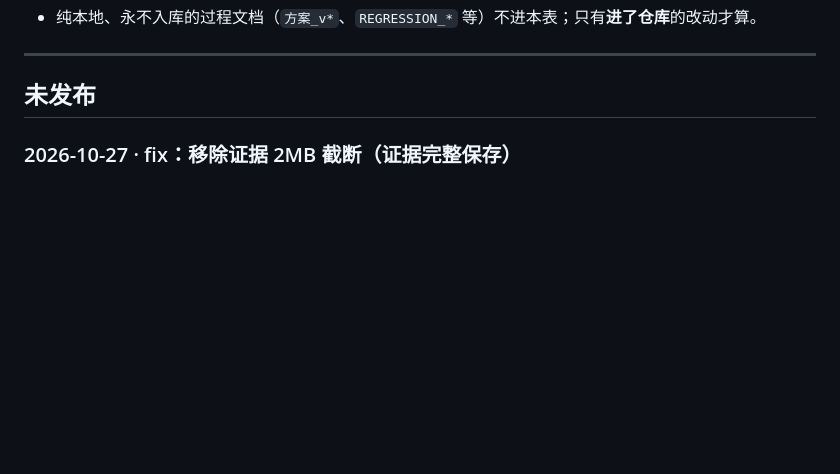
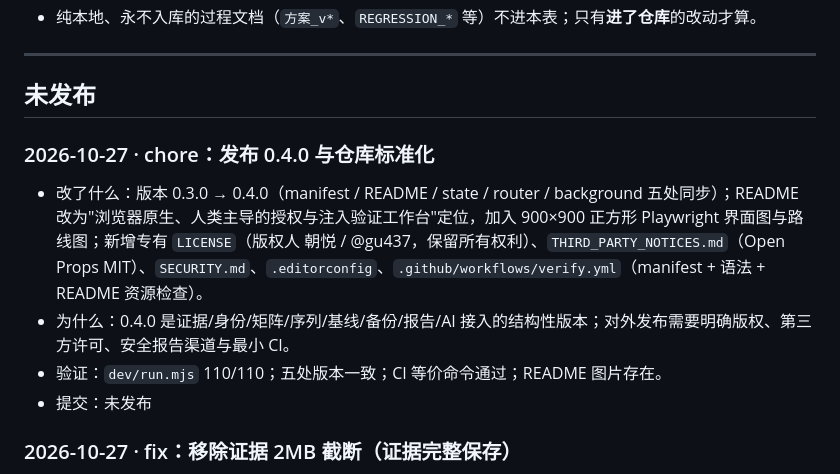
Before and after one commit to gu437/F12x, a Markdown page: CHANGELOG.md, the part around the change. GitHub-like rendering; blank space fills up the shorter version.

```diff
--- a/CHANGELOG.md
+++ b/CHANGELOG.md
@@ -26,6 +26,12 @@
 ---
 
 ## 未发布
+
+### 2026-10-27 · chore：发布 0.4.0 与仓库标准化
+- 改了什么：版本 0.3.0 → 0.4.0（manifest / README / state / router / background 五处同步）；README 改为"浏览器原生、人类主导的授权与注入验证工作台"定位，加入 900×900 正方形 Playwright 界面图与路线图；新增专有 `LICENSE`（版权人 朝悦 / @gu437，保留所有权利）、`THIRD_PARTY_NOTICES.md`（Open Props MIT）、`SECURITY.md`、`.editorconfig`、`.github/workflows/verify.yml`（manifest + 语法 + README 资源检查）。
+- 为什么：0.4.0 是证据/身份/矩阵/序列/基线/备份/报告/AI 接入的结构性版本；对外发布需要明确版权、第三方许可、安全报告渠道与最小 CI。
+- 验证：`dev/run.mjs` 110/110；五处版本一致；CI 等价命令通过；README 图片存在。
+- 提交：未发布
 
 ### 2026-10-27 · fix：移除证据 2MB 截断（证据完整保存）
 - 改了什么：`evidence.js` 删除 `EVIDENCE_BODY_MAX` 与 `clipBody` 截断逻辑，响应体完整入库，`truncated` 恒为 false；L1 改为断言大响应完整保存；手册与 009 方案同步为"不设上限"。
```
Also changed, not shown: README.md (+23 -30 lines), SECURITY.md (added, +29 -0 lines), THIRD_PARTY_NOTICES.md (added, +31 -0 lines), docs/images/readme-square.png (added), 7 other files.
